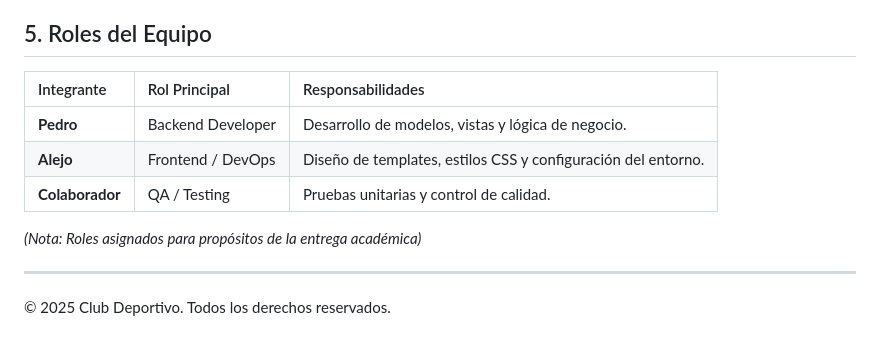
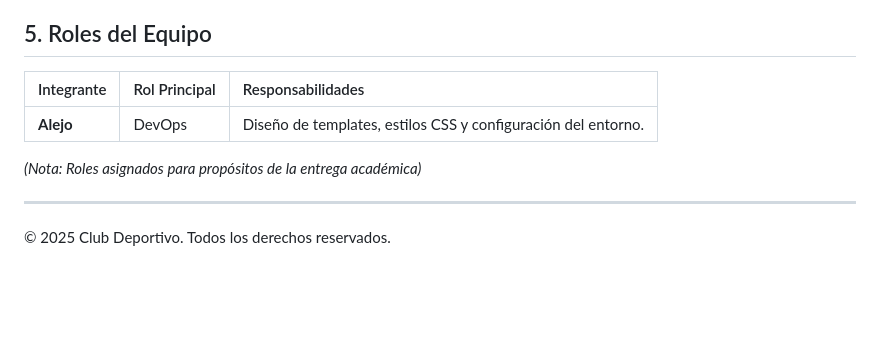
Before and after one commit to AlejoGBazzana/django-club, a Markdown page: readme.md, the part around one of its changes. Drawn GitHub-style; blank space fills up the shorter version.

Commit message:
mejorar formato y claridad en el README.md

```diff
--- a/readme.md
+++ b/readme.md
@@ -83,13 +90,12 @@ El proyecto sigue la convención estándar de Django:
 
 ## 5. Roles del Equipo
 
-| Integrante | Rol Principal | Responsabilidades |
-| :--- | :--- | :--- |
-| **Pedro** | Backend Developer | Desarrollo de modelos, vistas y lógica de negocio. |
-| **Alejo** | Frontend / DevOps | Diseño de templates, estilos CSS y configuración del entorno. |
-| **Colaborador** | QA / Testing | Pruebas unitarias y control de calidad. |
+| Integrante | Rol Principal | Responsabilidades                                             |
+| :--------- | :------------ | :------------------------------------------------------------ |
+| **Alejo**  | DevOps        | Diseño de templates, estilos CSS y configuración del entorno. |
 
-*(Nota: Roles asignados para propósitos de la entrega académica)*
+_(Nota: Roles asignados para propósitos de la entrega académica)_
 
 ---
+
 &copy; 2025 Club Deportivo. Todos los derechos reservados.
```
Also changed, not shown: other parts of readme.md (+25 -18 lines).
